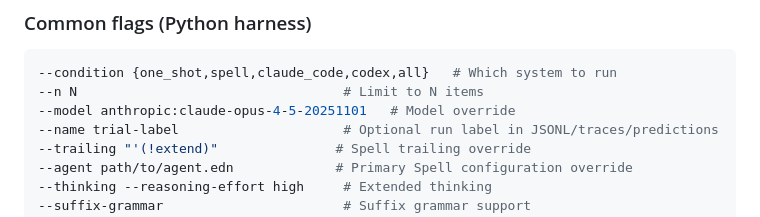
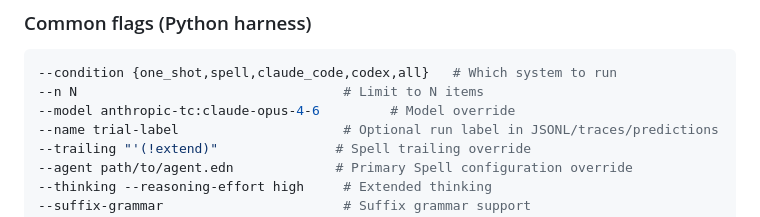
Before and after one commit to lukejoconnor/spell-benchmarking, a Markdown page: AGENTS.md, the part around the change. Drawn GitHub-style.

Commit message:
docs: update model example to current Opus 4.6 provider spec
Co-Authored-By: Claude Opus 4.6 <noreply@anthropic.com>

````diff
--- a/AGENTS.md
+++ b/AGENTS.md
@@ -116,7 +116,7 @@ Run `docker system prune -af --volumes` between tasks to avoid disk exhaustion.
 ```bash
 --condition {one_shot,spell,claude_code,codex,all}   # Which system to run
 --n N                                  # Limit to N items
---model anthropic:claude-opus-4-5-20251101   # Model override
+--model anthropic-tc:claude-opus-4-6         # Model override
 --name trial-label                     # Optional run label in JSONL/traces/predictions
 --trailing "'(!extend)"               # Spell trailing override
 --agent path/to/agent.edn             # Primary Spell configuration override
````
